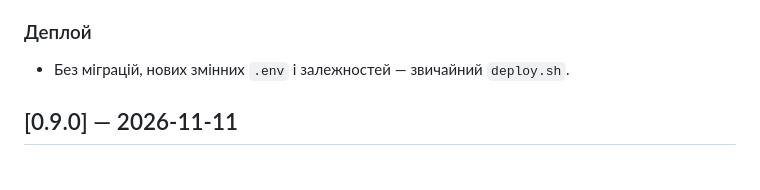
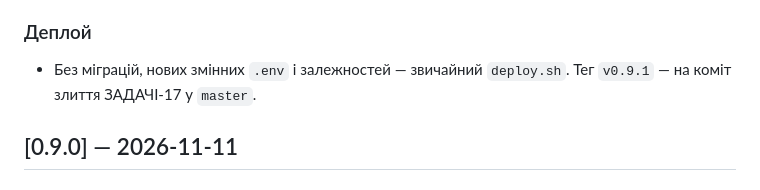
Before and after one commit to lisivka/fuelcards, a Markdown page: CHANGELOG.md, the part around one of its changes. Drawn GitHub-style.

Commit message:
CHANGELOG: версія 0.9.1 (ЗАДАЧА-17), 2026-11-11
Co-Authored-By: Claude Opus 5.5 <noreply@anthropic.com>

```diff
--- a/CHANGELOG.md
+++ b/CHANGELOG.md
@@ -7,7 +9,7 @@
 ### Виправлено
 - UkrNafta, транзакції: читаються всі сторінки відповіді API. Раніше брався лише перший запит до 1000 записів — якщо за період (до 30 днів одного запиту) транзакцій більше, решта мовчки губилась. Якщо будь-яка сторінка не прочиталась, синхронізація UkrNafta цього запуску вважається невдалою (як і раніше, інших провайдерів це не зупиняє).
 ### Деплой
-- Без міграцій, нових змінних `.env` і залежностей — звичайний `deploy.sh`.
+- Без міграцій, нових змінних `.env` і залежностей — звичайний `deploy.sh`. Тег `v0.9.1` — на коміт злиття ЗАДАЧІ-17 у `master`.
 
 ## [0.9.0] — 2026-11-11
 ### Додано
```
Also changed, not shown: other parts of CHANGELOG.md (+2 -0 lines).
